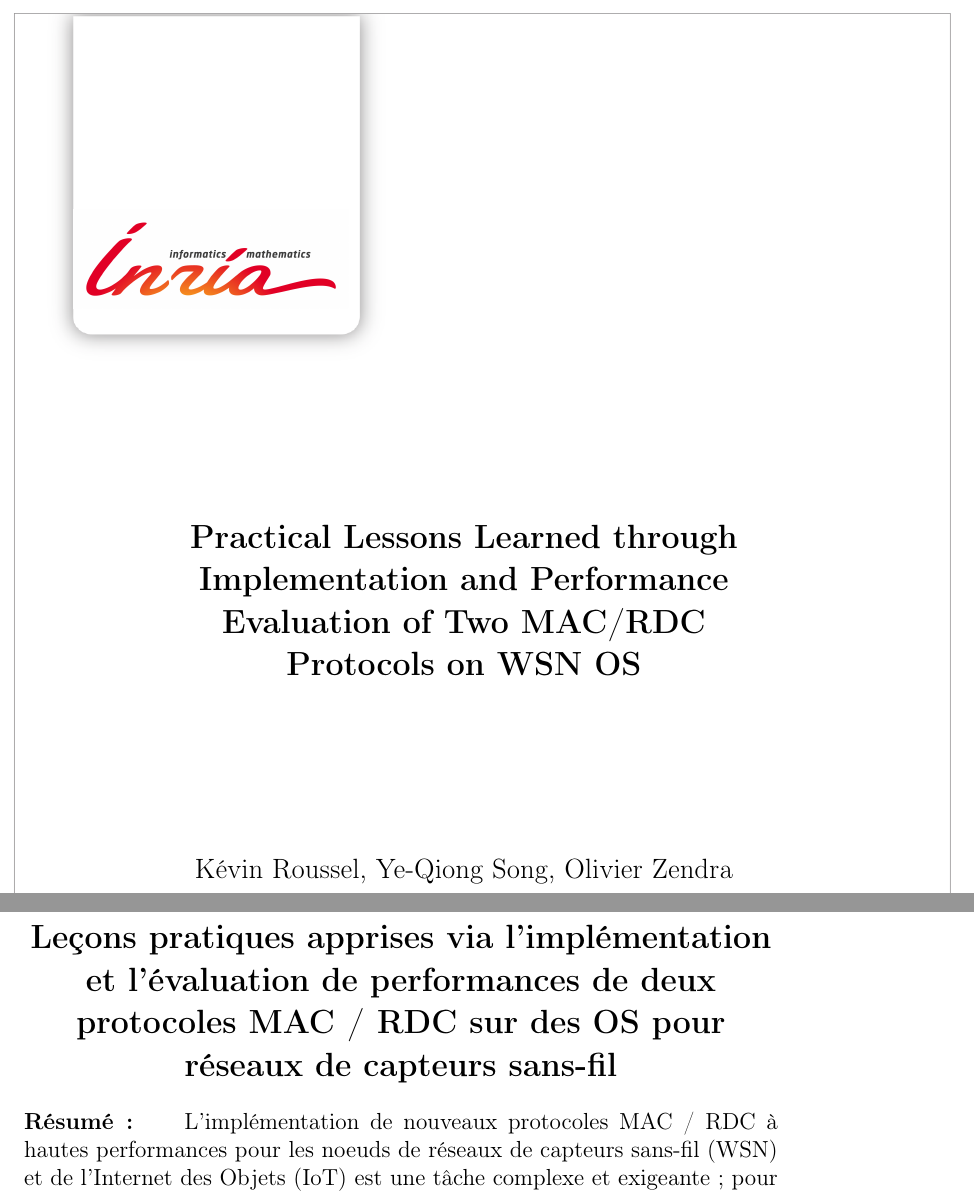
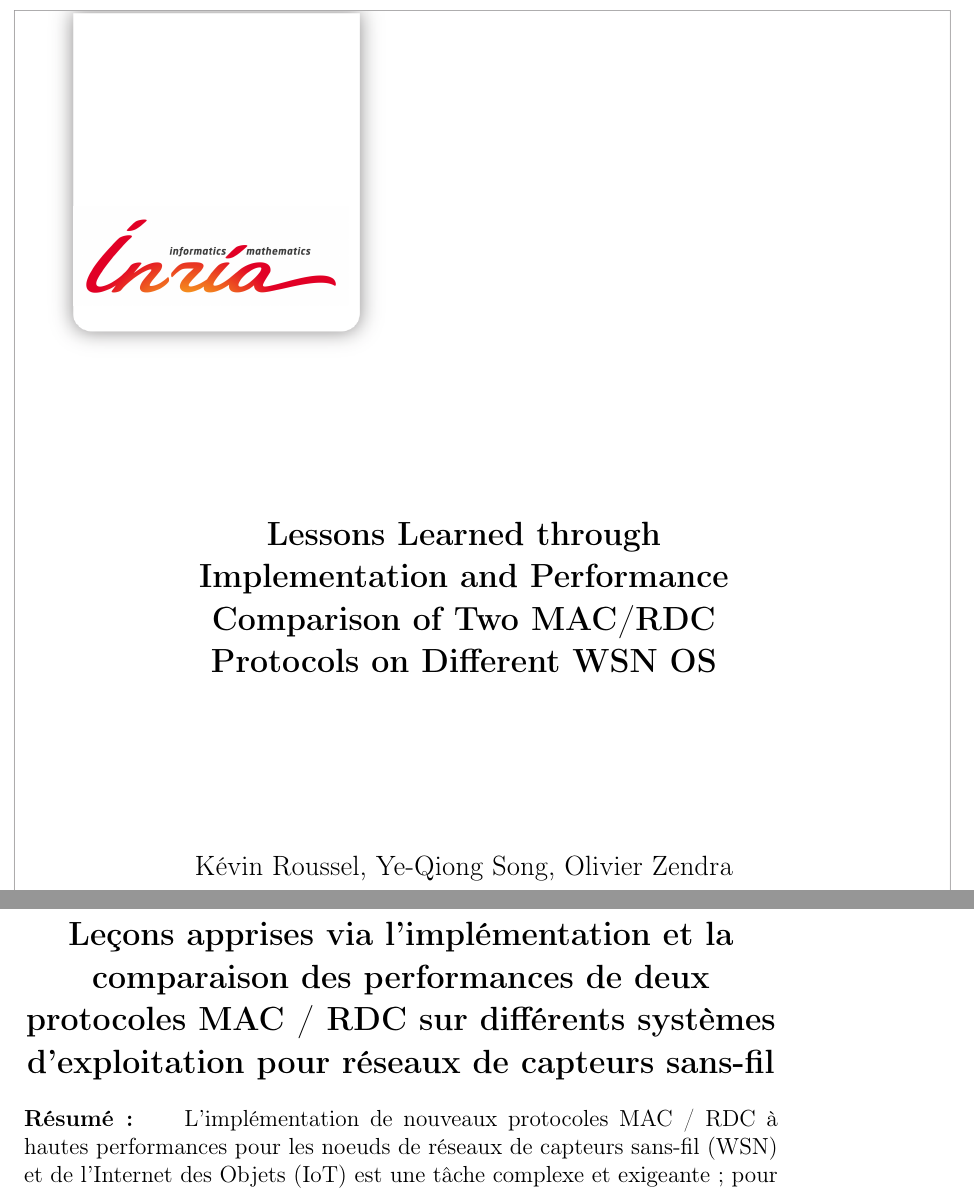
Before and after one commit to rousselk/lessons-compar-MAC-WSN-OS, a LaTeX document (RR-8777.tex): two parts of pages 3 and 5 of 28, joined at a grey line, cut so that both start at the same text. Compiled offline with pdfLaTeX.

```diff
--- a/lessons-compar-MAC-WSN-OS.tex
+++ b/RR-8777.tex
@@ -16,12 +16,12 @@
 %%%%%%%%%%%%%%%%%%%%%%%%%%%%%%%%%%%%%%%%%%%%%%%%%%%%%%%%%%%%%%%%%%%%%%%%%%%%%%%%
 
 
-%\RRNo{}
+\RRNo{8777}
 
-\RRetitle{Practical Lessons Learned through Implementation and Performance
-          Evaluation of Two MAC/RDC Protocols on WSN OS}
+\RRetitle{Lessons Learned through Implementation and Performance
+          Comparison of Two MAC/RDC Protocols on Different WSN OS}
 
-\titlehead{Practical Lessons Learned through Implementation\ldots}
+\titlehead{Lessons Learned through Implementation and Comparison\ldots}
 
 \RRauthor{
 K\'evin Roussel
@@ -33,9 +33,9 @@
 
 \RRequipe{Madynes}
 
-\RRtitle{Leçons pratiques apprises via l'implémentation et l'évaluation
-         de performances de deux protocoles MAC~/ RDC sur des OS pour
-         réseaux de capteurs sans-fil}
+\RRtitle{Leçons apprises via l'implémentation et la comparaison des
+         performances de deux protocoles MAC~/ RDC sur différents
+         systèmes d'exploitation pour réseaux de capteurs sans-fil}
 
 \RRabstract{
 Implementing new, high-performance MAC/RDC protocols on WSN/ IoT motes
```
Also changed, not shown: RR-8777.bib (renamed from lessons-compar-MAC-WSN-OS.bib), RR-8777.tex (2 more changed lines).
